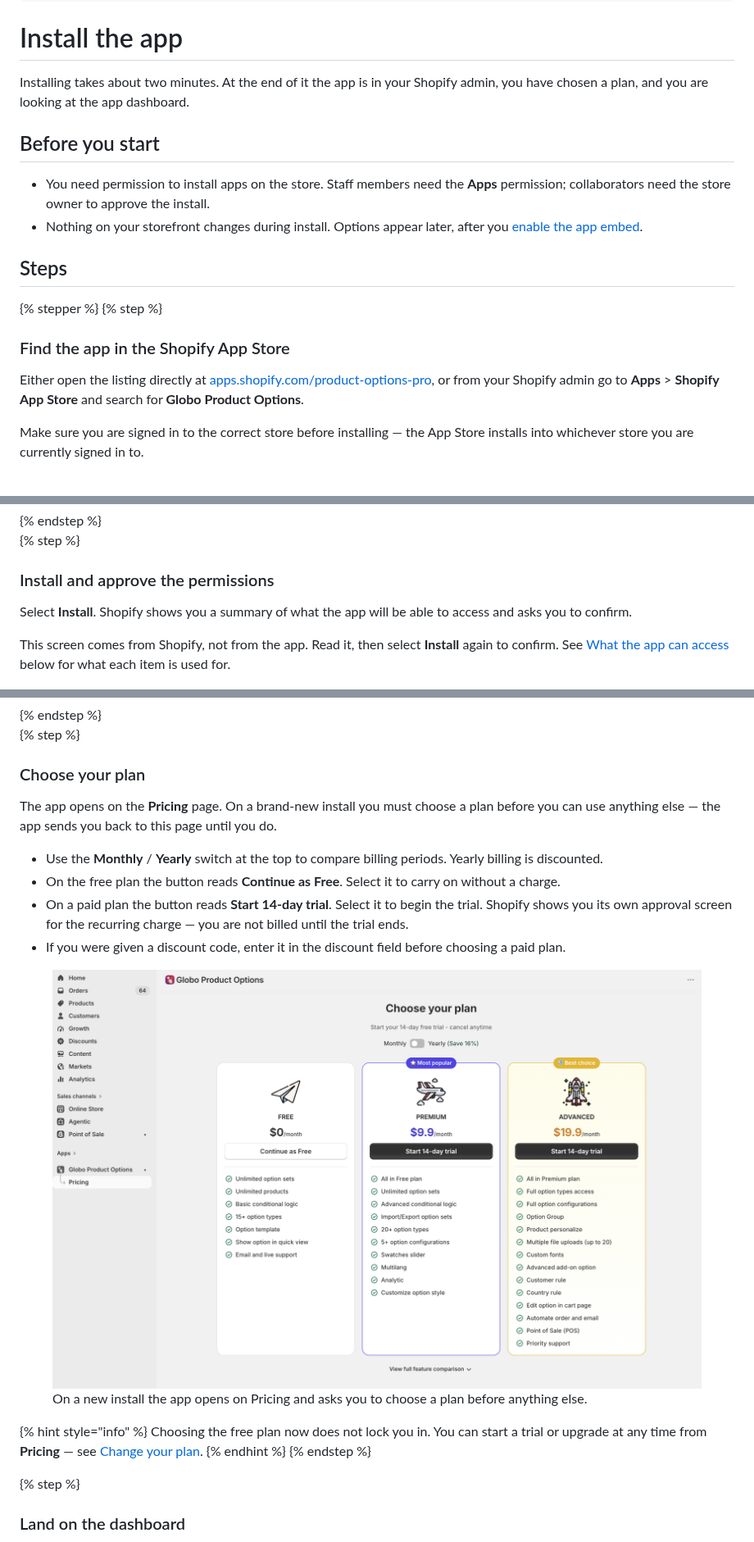
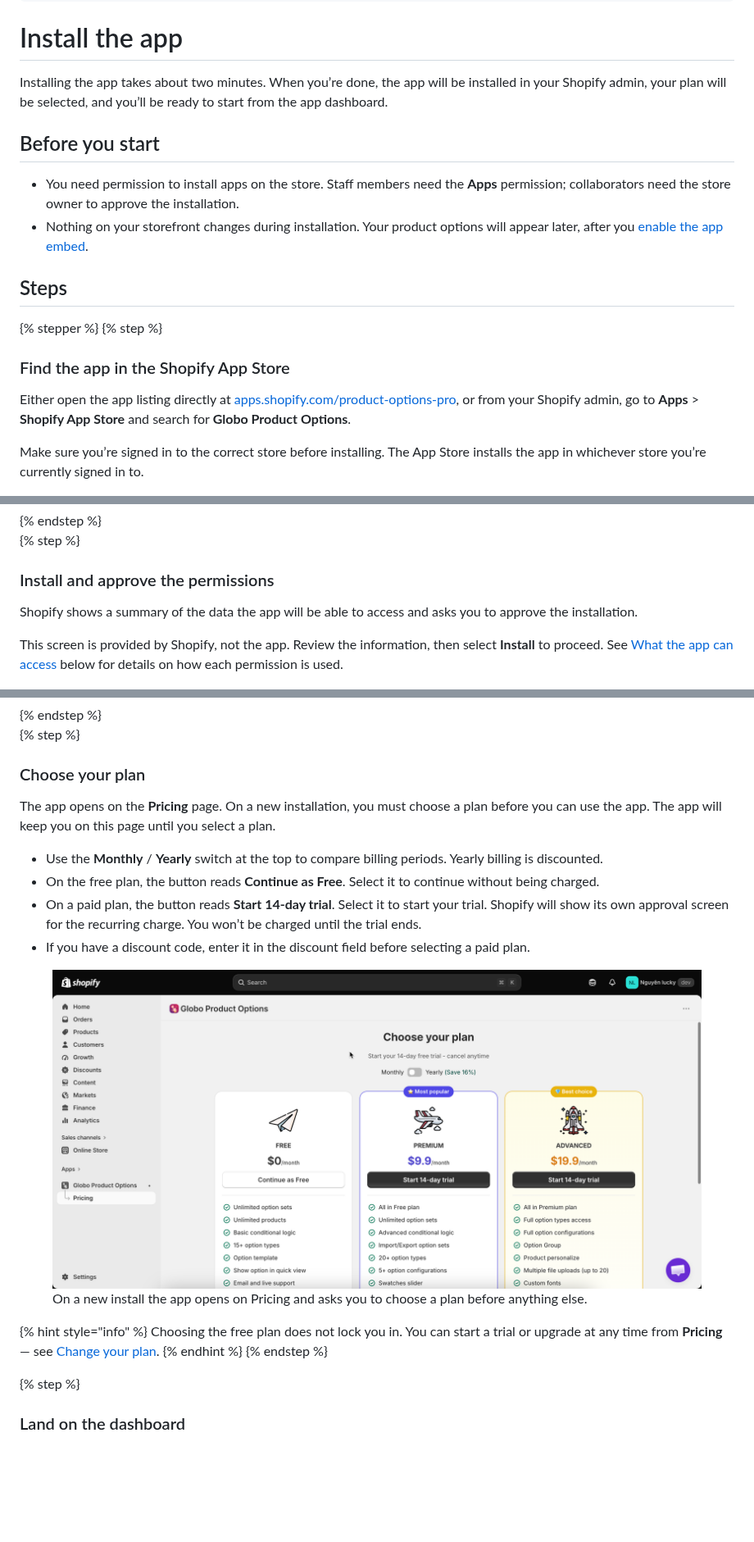
Before and after one commit to truong-globo/gpo-docs-2.0, a Markdown page: getting-started/install-the-app.md, 3 parts joined by grey strips. Shown at 82% size. Rendered like a GitHub page; pictures changed too: .gitbook/assets/2026-08-27_11-28-59.png (added); blank space fills up the shorter version.

Commit message:
GITBOOK-15: change request with no subject merged in GitBook

```diff
--- a/getting-started/install-the-app.md
+++ b/getting-started/install-the-app.md
@@ -7,12 +7,12 @@ icon: download
 
 # Install the app
 
-Installing takes about two minutes. At the end of it the app is in your Shopify admin, you have chosen a plan, and you are looking at the app dashboard.
+Installing the app takes about two minutes. When you’re done, the app will be installed in your Shopify admin, your plan will be selected, and you’ll be ready to start from the app dashboard.
 
 ## Before you start
 
-* You need permission to install apps on the store. Staff members need the **Apps** permission; collaborators need the store owner to approve the install.
-* Nothing on your storefront changes during install. Options appear later, after you [enable the app embed](enable-the-app-embed.md).
+* You need permission to install apps on the store. Staff members need the **Apps** permission; collaborators need the store owner to approve the installation.
+* Nothing on your storefront changes during installation. Your product options will appear later, after you [enable the app embed](enable-the-app-embed.md).
 
 ## Steps
 
@@ -20,7 +20,7 @@ Installing takes about two minutes. At the end of it the app is in your Shopify
 {% step %}
 ### Find the app in the Shopify App Store
 
-Either open the listing directly at [apps.shopify.com/product-options-pro](https://apps.shopify.com/product-options-pro), or from your Shopify admin go to **Apps** > **Shopify App Store** and search for **Globo Product Options**.
+Either open the app listing directly at [apps.shopify.com/product-options-pro](https://apps.shopify.com/product-options-pro), or from your Shopify admin, go to **Apps** > **Shopify App Store** and search for **Globo Product Options**.
 
-Make sure you are signed in to the correct store before installing — the App Store installs into whichever store you are currently signed in to.
+Make sure you’re signed in to the correct store before installing. The App Store installs the app in whichever store you’re currently signed in to.
 
@@ -30,9 +30,9 @@ Make sure you are signed in to the correct store before installing — the App S
 {% step %}
 ### Install and approve the permissions
 
-Select **Install**. Shopify shows you a summary of what the app will be able to access and asks you to confirm.
+Shopify shows a summary of the data the app will be able to access and asks you to approve the installation.
 
-This screen comes from Shopify, not from the app. Read it, then select **Install** again to confirm. See [What the app can access](install-the-app.md#what-the-app-can-access) below for what each item is used for.
+This screen is provided by Shopify, not the app. Review the information, then select **Install** to proceed. See [What the app can access](install-the-app.md#what-the-app-can-access) below for details on how each permission is used.
 
 <figure><img src="../.gitbook/assets/install 2.png" alt=""><figcaption></figcaption></figure>
 {% endstep %}
@@ -40,17 +40,17 @@ This screen comes from Shopify, not from the app. Read it, then select **Install
 {% step %}
 ### Choose your plan
 
-The app opens on the **Pricing** page. On a brand-new install you must choose a plan before you can use anything else — the app sends you back to this page until you do.
+The app opens on the **Pricing** page. On a new installation, you must choose a plan before you can use the app. The app will keep you on this page until you select a plan.
 
 * Use the **Monthly** / **Yearly** switch at the top to compare billing periods. Yearly billing is discounted.
-* On the free plan the button reads **Continue as Free**. Select it to carry on without a charge.
-* On a paid plan the button reads **Start 14-day trial**. Select it to begin the trial. Shopify shows you its own approval screen for the recurring charge — you are not billed until the trial ends.
-* If you were given a discount code, enter it in the discount field before choosing a paid plan.
+* On the free plan, the button reads **Continue as Free**. Select it to continue without being charged.
+* On a paid plan, the button reads **Start 14-day trial**. Select it to start your trial. Shopify will show its own approval screen for the recurring charge. You won’t be charged until the trial ends.
+* If you have a discount code, enter it in the discount field before selecting a paid plan.
 
-<figure><img src="../.gitbook/assets/install 3.png" alt="The Pricing page shown on first install, with plan cards and the monthly and yearly switch"><figcaption><p>On a new install the app opens on Pricing and asks you to choose a plan before anything else.</p></figcaption></figure>
+<figure><img src="../.gitbook/assets/2026-08-27_11-28-59.png" alt="The Pricing page shown on first install, with plan cards and the monthly and yearly switch"><figcaption><p>On a new install the app opens on Pricing and asks you to choose a plan before anything else.</p></figcaption></figure>
 
 {% hint style="info" %}
-Choosing the free plan now does not lock you in. You can start a trial or upgrade at any time from **Pricing** — see [Change your plan](../plans/change-your-plan.md).
+Choosing the free plan does not lock you in. You can start a trial or upgrade at any time from **Pricing** — see [Change your plan](../plans/change-your-plan.md).
 {% endhint %}
 {% endstep %}
 
```
Also changed, not shown: other parts of getting-started/install-the-app.md (+1 -1 lines), 1 other file.
